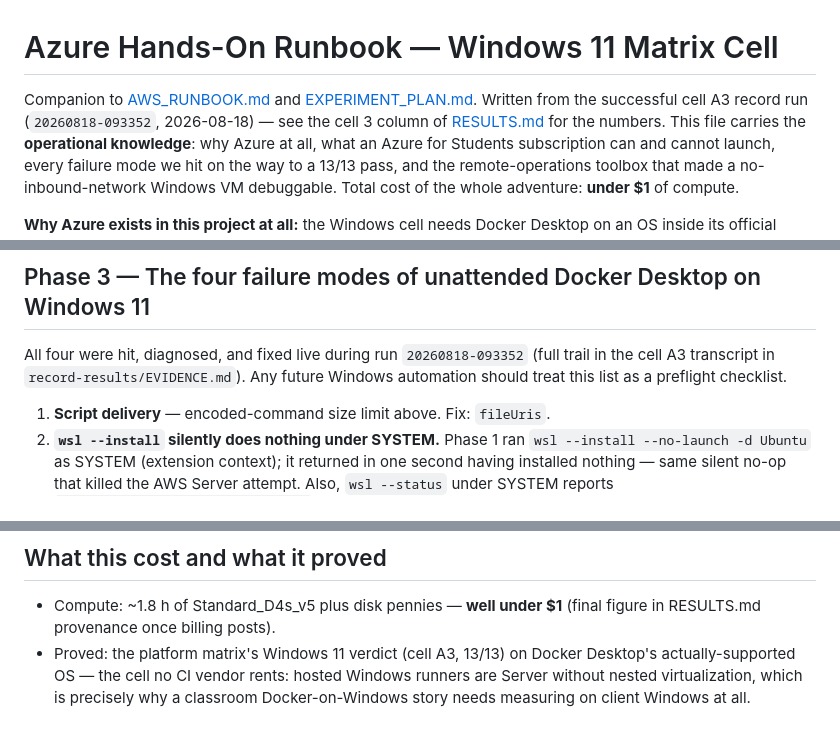
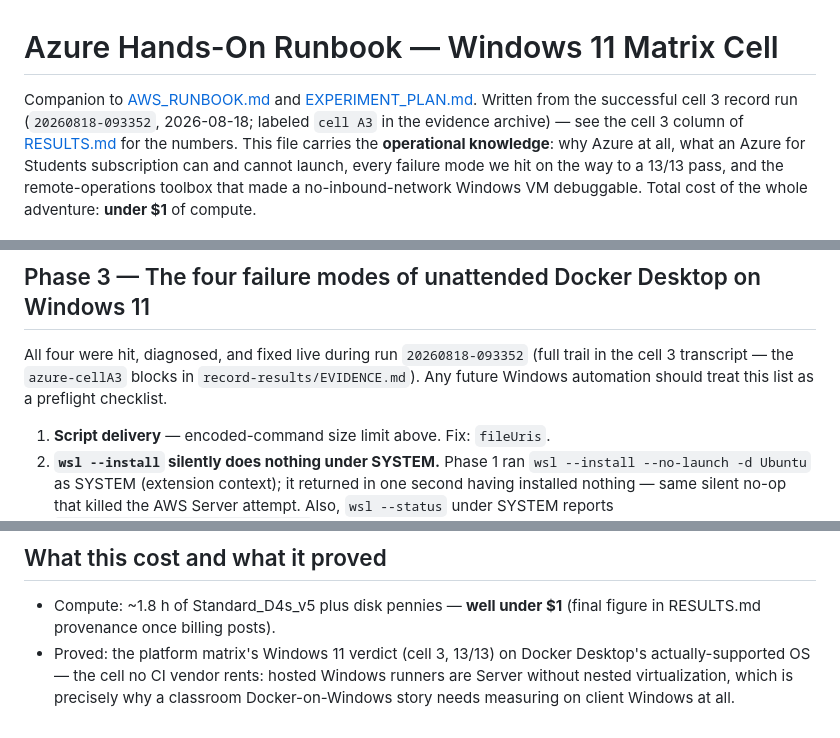
Before and after one commit to seancnc003/UNLVDockerIDEs, a Markdown page: papers/AZURE_RUNBOOK.md, 3 parts joined by grey strips. Rendered like a GitHub page.

Commit message:
Runbook: align vocabulary with the merged RESULTS.md (cell A3 -> cell 3)
The Azure Windows result is now cell 3 of the main tables (732469d);
"cell A3" survives only as the evidence-archive label.

Co-Authored-By: Claude Fable 5 <noreply@anthropic.com>

```diff
--- a/papers/AZURE_RUNBOOK.md
+++ b/papers/AZURE_RUNBOOK.md
@@ -2,7 +2,8 @@
 
 Companion to [AWS_RUNBOOK.md](./AWS_RUNBOOK.md) and
 [EXPERIMENT_PLAN.md](./EXPERIMENT_PLAN.md). Written from the successful
-cell A3 record run (`20260818-093352`, 2026-08-18) — see the cell 3 column
+cell 3 record run (`20260818-093352`, 2026-08-18; labeled `cell A3` in the
+evidence archive) — see the cell 3 column
 of [RESULTS.md](../record-results/RESULTS.md) for the numbers.
 This file carries the **operational knowledge**: why Azure at all, what an
 Azure for Students subscription can and cannot launch, every failure mode
@@ -132,7 +133,8 @@ semantics.**
 ## Phase 3 — The four failure modes of unattended Docker Desktop on Windows 11
 
 All four were hit, diagnosed, and fixed live during run `20260818-093352`
-(full trail in the cell A3 transcript in `record-results/EVIDENCE.md`). Any
+(full trail in the cell 3 transcript — the `azure-cellA3` blocks in
+`record-results/EVIDENCE.md`). Any
 future Windows automation should treat this list as a preflight checklist.
 
 1. **Script delivery** — encoded-command size limit above. Fix:
@@ -255,7 +257,7 @@ order: no idle cloud resources, hard 2-hour kill on the run):
 
 - Compute: ~1.8 h of Standard_D4s_v5 plus disk pennies — **well under $1**
   (final figure in RESULTS.md provenance once billing posts).
-- Proved: the platform matrix's Windows 11 verdict (cell A3, 13/13) on
+- Proved: the platform matrix's Windows 11 verdict (cell 3, 13/13) on
   Docker Desktop's actually-supported OS — the cell no CI vendor rents:
   hosted Windows runners are Server without nested virtualization, which
   is precisely why a classroom Docker-on-Windows story needs measuring on
```
